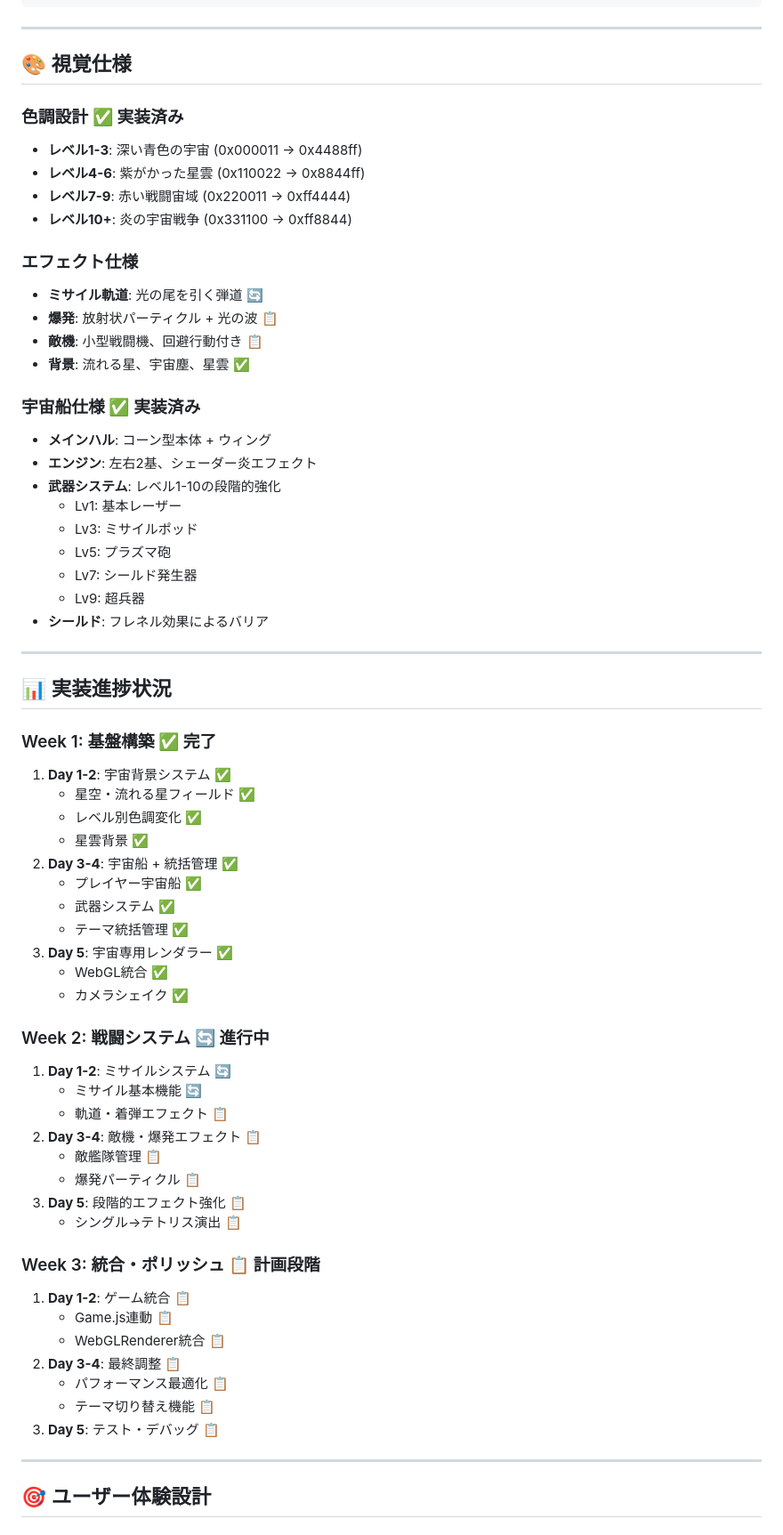
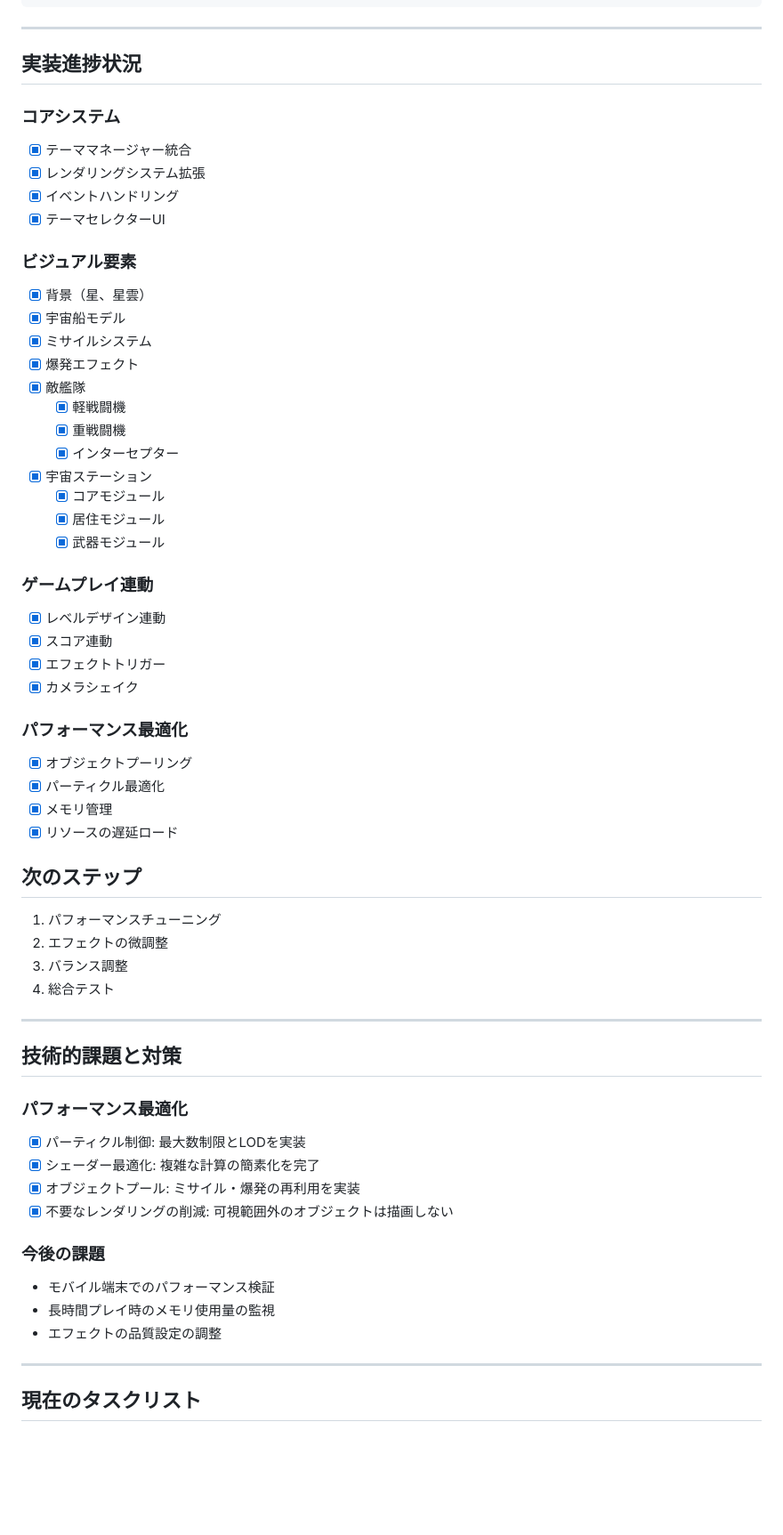
Before and after one commit to femon07/tetris, a Markdown page: planning/active/SPACE_THEME_IMPLEMENTATION_PLAN.md, the part around one of its changes. Shown at 89% size. GitHub-like rendering; blank space fills up the shorter version.

```diff
--- a/planning/active/SPACE_THEME_IMPLEMENTATION_PLAN.md
+++ b/planning/active/SPACE_THEME_IMPLEMENTATION_PLAN.md
@@ -80,68 +80,62 @@ src/rendering/webgl/
 
 ---
 
-## 🎨 視覚仕様
+## 実装進捗状況
 
-### 色調設計 ✅ **実装済み**
-- **レベル1-3**: 深い青色の宇宙 (0x000011 → 0x4488ff)
-- **レベル4-6**: 紫がかった星雲 (0x110022 → 0x8844ff)
-- **レベル7-9**: 赤い戦闘宙域 (0x220011 → 0xff4444)
-- **レベル10+**: 炎の宇宙戦争 (0x331100 → 0xff8844)
+### コアシステム
+- [x] テーママネージャー統合
+- [x] レンダリングシステム拡張
+- [x] イベントハンドリング
+- [x] テーマセレクターUI
 
-### エフェクト仕様
-- **ミサイル軌道**: 光の尾を引く弾道 🔄
-- **爆発**: 放射状パーティクル + 光の波 📋
-- **敵機**: 小型戦闘機、回避行動付き 📋
-- **背景**: 流れる星、宇宙塵、星雲 ✅
+### ビジュアル要素
+- [x] 背景（星、星雲）
+- [x] 宇宙船モデル
+- [x] ミサイルシステム
+- [x] 爆発エフェクト
+- [x] 敵艦隊
+  - [x] 軽戦闘機
+  - [x] 重戦闘機
+  - [x] インターセプター
+- [x] 宇宙ステーション
+  - [x] コアモジュール
+  - [x] 居住モジュール
+  - [x] 武器モジュール
 
-### 宇宙船仕様 ✅ **実装済み**
-- **メインハル**: コーン型本体 + ウィング
-- **エンジン**: 左右2基、シェーダー炎エフェクト
-- **武器システム**: レベル1-10の段階的強化
-  - Lv1: 基本レーザー
-  - Lv3: ミサイルポッド
-  - Lv5: プラズマ砲
-  - Lv7: シールド発生器
-  - Lv9: 超兵器
-- **シールド**: フレネル効果によるバリア
+### ゲームプレイ連動
+- [x] レベルデザイン連動
+- [x] スコア連動
+- [x] エフェクトトリガー
+- [x] カメラシェイク
+
+### パフォーマンス最適化
+- [x] オブジェクトプーリング
+- [x] パーティクル最適化
+- [x] メモリ管理
+- [x] リソースの遅延ロード
+
+## 次のステップ
+1. パフォーマンスチューニング
+2. エフェクトの微調整
+3. バランス調整
+4. 総合テスト
 
 ---
 
-## 📊 実装進捗状況
+## 技術的課題と対策
 
-### Week 1: 基盤構築 ✅ **完了**
-1. **Day 1-2**: 宇宙背景システム ✅
-   - 星空・流れる星フィールド ✅
-   - レベル別色調変化 ✅
-   - 星雲背景 ✅
-2. **Day 3-4**: 宇宙船 + 統括管理 ✅
-   - プレイヤー宇宙船 ✅
-   - 武器システム ✅
-   - テーマ統括管理 ✅
-3. **Day 5**: 宇宙専用レンダラー ✅
-   - WebGL統合 ✅
-   - カメラシェイク ✅
+### パフォーマンス最適化
+- [x] パーティクル制御: 最大数制限とLODを実装
+- [x] シェーダー最適化: 複雑な計算の簡素化を完了
+- [x] オブジェクトプール: ミサイル・爆発の再利用を実装
+- [x] 不要なレンダリングの削減: 可視範囲外のオブジェクトは描画しない
 
-### Week 2: 戦闘システム 🔄 **進行中**
-1. **Day 1-2**: ミサイルシステム 🔄
-   - ミサイル基本機能 🔄
-   - 軌道・着弾エフェクト 📋
-2. **Day 3-4**: 敵機・爆発エフェクト 📋
-   - 敵艦隊管理 📋
-   - 爆発パーティクル 📋
-3. **Day 5**: 段階的エフェクト強化 📋
-   - シングル→テトリス演出 📋
-
-### Week 3: 統合・ポリッシュ 📋 **計画段階**
-1. **Day 1-2**: ゲーム統合 📋
-   - Game.js連動 📋
-   - WebGLRenderer統合 📋
-2. **Day 3-4**: 最終調整 📋
-   - パフォーマンス最適化 📋
-   - テーマ切り替え機能 📋
-3. **Day 5**: テスト・デバッグ 📋
+### 今後の課題
+- モバイル端末でのパフォーマンス検証
+- 長時間プレイ時のメモリ使用量の監視
+- エフェクトの品質設定の調整
 
 ---
 
-## 🎯 ユーザー体験設計
+## 現在のタスクリスト
 
```
Also changed, not shown: other parts of planning/active/SPACE_THEME_IMPLEMENTATION_PLAN.md (+37 -78 lines).
